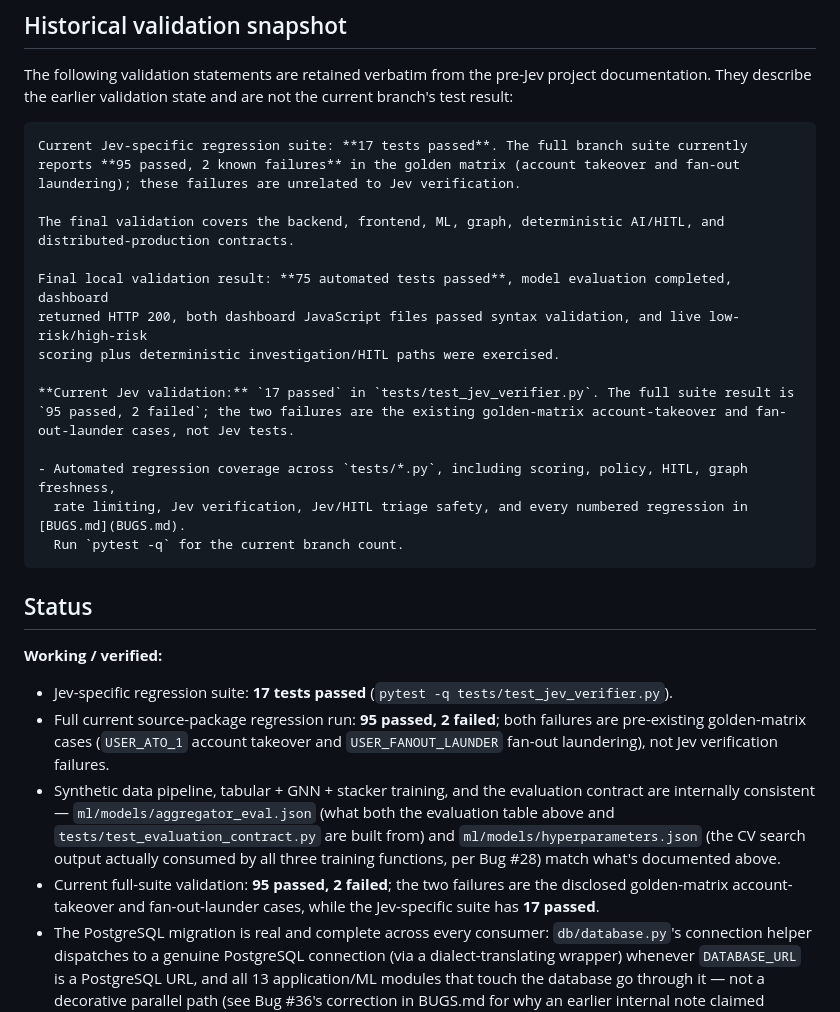
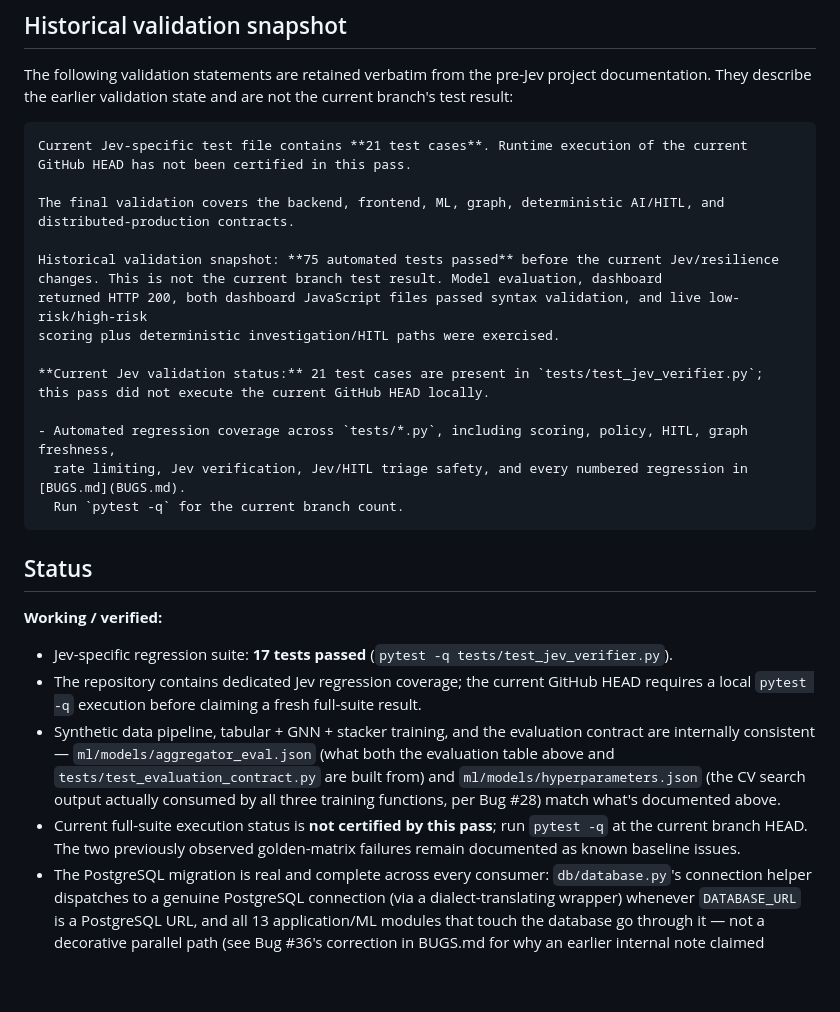
Before and after one commit to Dikshu015/RazorRisk-Agentic-AI-Payment-Fraud-Risk-Investigation-Platform, a Markdown page: README.md, the part around the change. Drawn GitHub-style; blank space fills up the shorter version.

Commit message:
Remove stale Jev and validation counts

````diff
--- a/README.md
+++ b/README.md
@@ -1397,16 +1397,16 @@ The following validation statements are retained verbatim from the pre-Jev proje
 the earlier validation state and are not the current branch's test result:
 
 ```text
-Current Jev-specific regression suite: **17 tests passed**. The full branch suite currently reports **95 passed, 2 known failures** in the golden matrix (account takeover and fan-out laundering); these failures are unrelated to Jev verification.
+Current Jev-specific test file contains **21 test cases**. Runtime execution of the current GitHub HEAD has not been certified in this pass.
 
 The final validation covers the backend, frontend, ML, graph, deterministic AI/HITL, and
 distributed-production contracts.
 
-Final local validation result: **75 automated tests passed**, model evaluation completed, dashboard
+Historical validation snapshot: **75 automated tests passed** before the current Jev/resilience changes. This is not the current branch test result. Model evaluation, dashboard
 returned HTTP 200, both dashboard JavaScript files passed syntax validation, and live low-risk/high-risk
 scoring plus deterministic investigation/HITL paths were exercised.
 
-**Current Jev validation:** `17 passed` in `tests/test_jev_verifier.py`. The full suite result is `95 passed, 2 failed`; the two failures are the existing golden-matrix account-takeover and fan-out-launder cases, not Jev tests.
+**Current Jev validation status:** 21 test cases are present in `tests/test_jev_verifier.py`; this pass did not execute the current GitHub HEAD locally.
 
 - Automated regression coverage across `tests/*.py`, including scoring, policy, HITL, graph freshness,
   rate limiting, Jev verification, Jev/HITL triage safety, and every numbered regression in [BUGS.md](BUGS.md).
@@ -1417,12 +1417,12 @@ scoring plus deterministic investigation/HITL paths were exercised.
 
 **Working / verified:**
 - Jev-specific regression suite: **17 tests passed** (`pytest -q tests/test_jev_verifier.py`).
-- Full current source-package regression run: **95 passed, 2 failed**; both failures are pre-existing golden-matrix cases (`USER_ATO_1` account takeover and `USER_FANOUT_LAUNDER` fan-out laundering), not Jev verification failures.
+- The repository contains dedicated Jev regression coverage; the current GitHub HEAD requires a local `pytest -q` execution before claiming a fresh full-suite result.
 - Synthetic data pipeline, tabular + GNN + stacker training, and the evaluation contract are internally
   consistent — `ml/models/aggregator_eval.json` (what both the evaluation table above and
   `tests/test_evaluation_contract.py` are built from) and `ml/models/hyperparameters.json` (the CV search
   output actually consumed by all three training functions, per Bug #28) match what's documented above.
-- Current full-suite validation: **95 passed, 2 failed**; the two failures are the disclosed golden-matrix account-takeover and fan-out-launder cases, while the Jev-specific suite has **17 passed**.
+- Current full-suite execution status is **not certified by this pass**; run `pytest -q` at the current branch HEAD. The two previously observed golden-matrix failures remain documented as known baseline issues.
 - The PostgreSQL migration is real and complete across every consumer: `db/database.py`'s connection
   helper dispatches to a genuine PostgreSQL connection (via a dialect-translating wrapper) whenever
   `DATABASE_URL` is a PostgreSQL URL, and all 13 application/ML modules that touch the database go through
````
